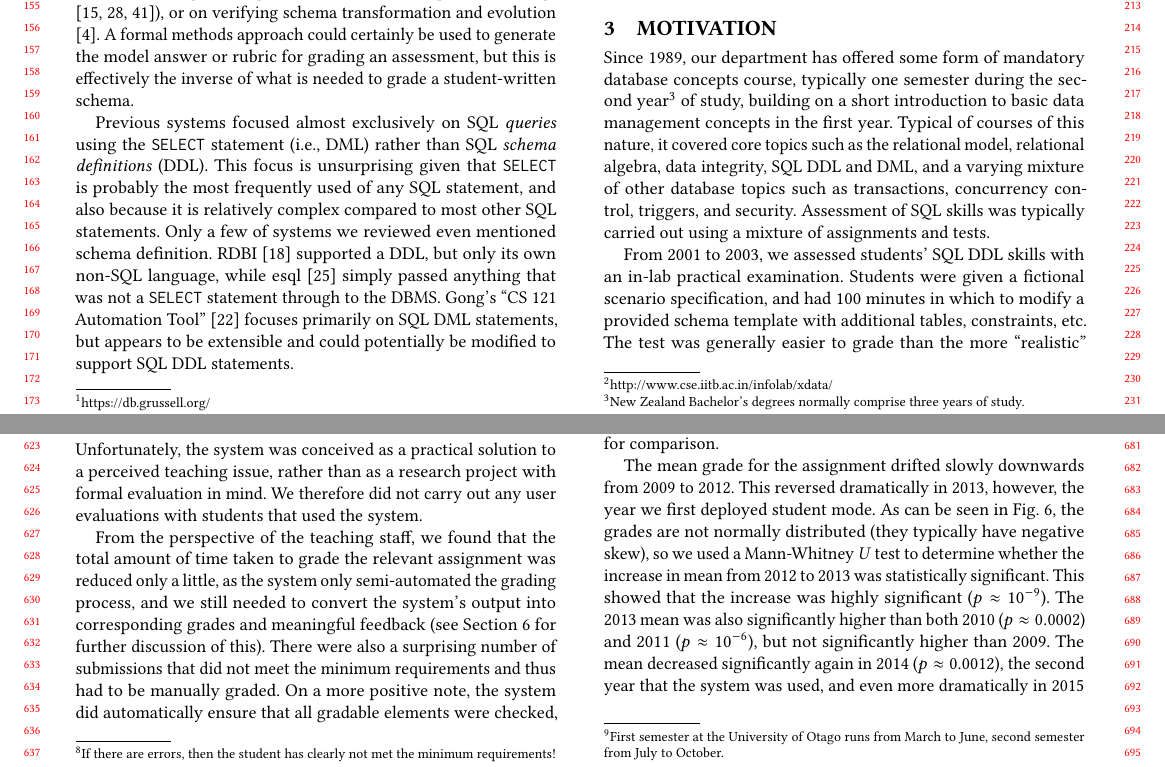
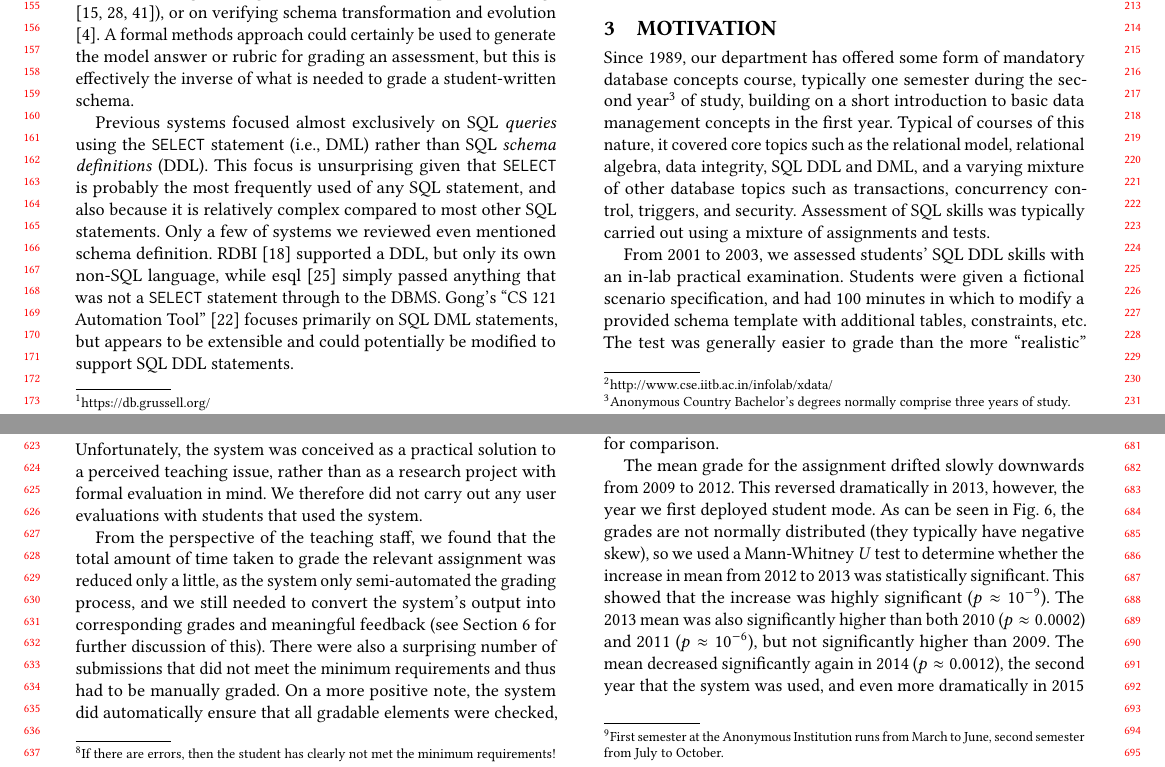
Before and after one commit to nstanger/Publications, a LaTeX paper (Koli_2017/Koli_2017_Stanger.tex): two parts of pages 2 and 6 of 10, joined at a grey line, cut so that both start at the same text. Compiled offline with pdfLaTeX.

Commit message:
• Anonymised country and institution.

```diff
--- a/Koli_2017/Koli_2017_Stanger.tex
+++ b/Koli_2017/Koli_2017_Stanger.tex
@@ -16,6 +16,11 @@
 
 \lstloadlanguages{PHP}
 \lstset{language=PHP,basicstyle=\small\ttfamily}
+
+\newcommand{\anoninstitution}{Anonymous Institution}
+% \newcommand{\anoninstitution}{University of Otago}
+\newcommand{\anoncountry}{Anonymous Country}
+% \newcommand{\anoncountry}{New Zealand}
 
 
 % Copyright
@@ -139,7 +144,7 @@ There is relatively little prior work on unit testing of databases. Most authors
 \section{Motivation}
 \label{sec-motivation}
 
-Since 1989, our department has offered some form of mandatory database concepts course, typically one semester during the second year\footnote{New Zealand Bachelor's degrees normally comprise three years of study.} of study, building on a short introduction to basic data management concepts in the first year. Typical of courses of this nature, it covered core topics such as the relational model, relational algebra, data integrity, SQL DDL and DML, and a varying mixture of other database topics such as transactions, concurrency control, triggers, and security. Assessment of SQL skills was typically carried out using a mixture of assignments and tests.
+Since 1989, our department has offered some form of mandatory database concepts course, typically one semester during the second year\footnote{\anoncountry\ Bachelor's degrees normally comprise three years of study.} of study, building on a short introduction to basic data management concepts in the first year. Typical of courses of this nature, it covered core topics such as the relational model, relational algebra, data integrity, SQL DDL and DML, and a varying mixture of other database topics such as transactions, concurrency control, triggers, and security. Assessment of SQL skills was typically carried out using a mixture of assignments and tests.
 
 From 2001 to 2003, we assessed students' SQL DDL skills with an in-lab practical examination. Students were given a fictional scenario specification, and had 100 minutes in which to modify a provided schema template with additional tables, constraints, etc. The test was generally easier to grade than the more ``realistic'' practical assignment that we had used in earlier years, as the scenario specification tended to be quite tightly specified and thus less open to (mis)interpretation. However, the test experience was quite stressful to students due to the limited timeframe and limited access to online references. We did not attempt to automate the grading of these tests.
 
@@ -435,7 +440,7 @@ However, we were able to analyze whether use of the system had any impact on stu
 \end{figure}
 
 
-The horizontal rule in \cref{tab-data} between 2011 and 2012 marks a significant reorganization of the course's curriculum, and also a switch from first to second semester.\footnote{First semester at the University of Otago runs from March to June, second semester from July to October.} (2012 was also the year we deployed the first prototype of staff mode.) The horizontal rule between 2013 and 2014 marks a shift from second semester back to first semester. The system was not used at all in 2015 due to different staff teaching the course, and student mode was not made available in 2016 due to technical issues delaying its deployment beyond the point where it would be useful. These differences have provided us with a natural experiment with some interesting points for comparison.
+The horizontal rule in \cref{tab-data} between 2011 and 2012 marks a significant reorganization of the course's curriculum, and also a switch from first to second semester.\footnote{First semester at the \anoninstitution\ runs from March to June, second semester from July to October.} (2012 was also the year we deployed the first prototype of staff mode.) The horizontal rule between 2013 and 2014 marks a shift from second semester back to first semester. The system was not used at all in 2015 due to different staff teaching the course, and student mode was not made available in 2016 due to technical issues delaying its deployment beyond the point where it would be useful. These differences have provided us with a natural experiment with some interesting points for comparison.
 
 The mean grade for the assignment drifted slowly downwards from 2009 to 2012. This reversed dramatically in 2013, however, the year we first deployed student mode. As can be seen in \cref{fig-distributions}, the grades are not normally distributed (they typically have negative skew), so we used a Mann-Whitney \emph{U} test to determine whether the increase in mean from 2012 to 2013 was statistically significant. This showed that the increase was highly significant (\(p \approx 10^{-9}\)). The 2013 mean was also significantly higher than both 2010 (\(p \approx 0.0002\)) and 2011 (\(p \approx 10^{-6}\)), but not significantly higher than 2009. The mean decreased significantly again in 2014 (\(p \approx 0.0012\)), the second year that the system was used, and even more dramatically in 2015 (\(p \approx 0.0005\)), when the system was not used at all. The increase from 2015 to 2016 was not significant.
 
```
